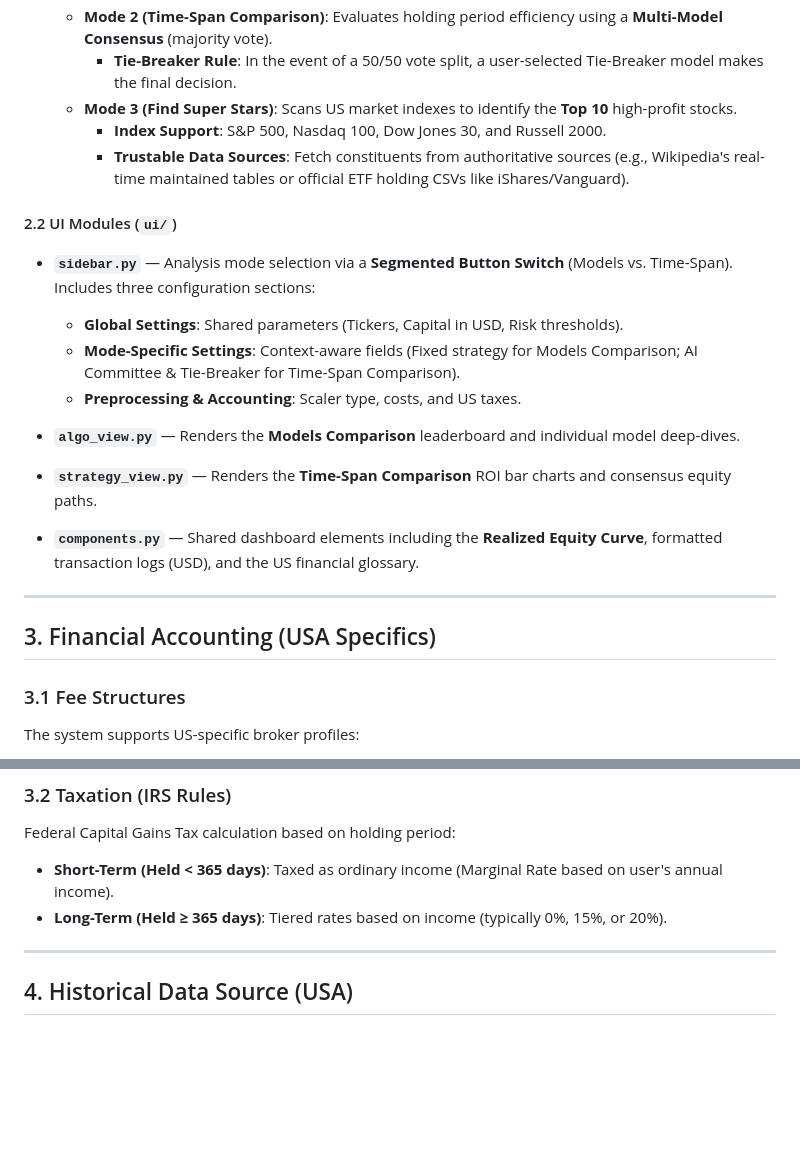
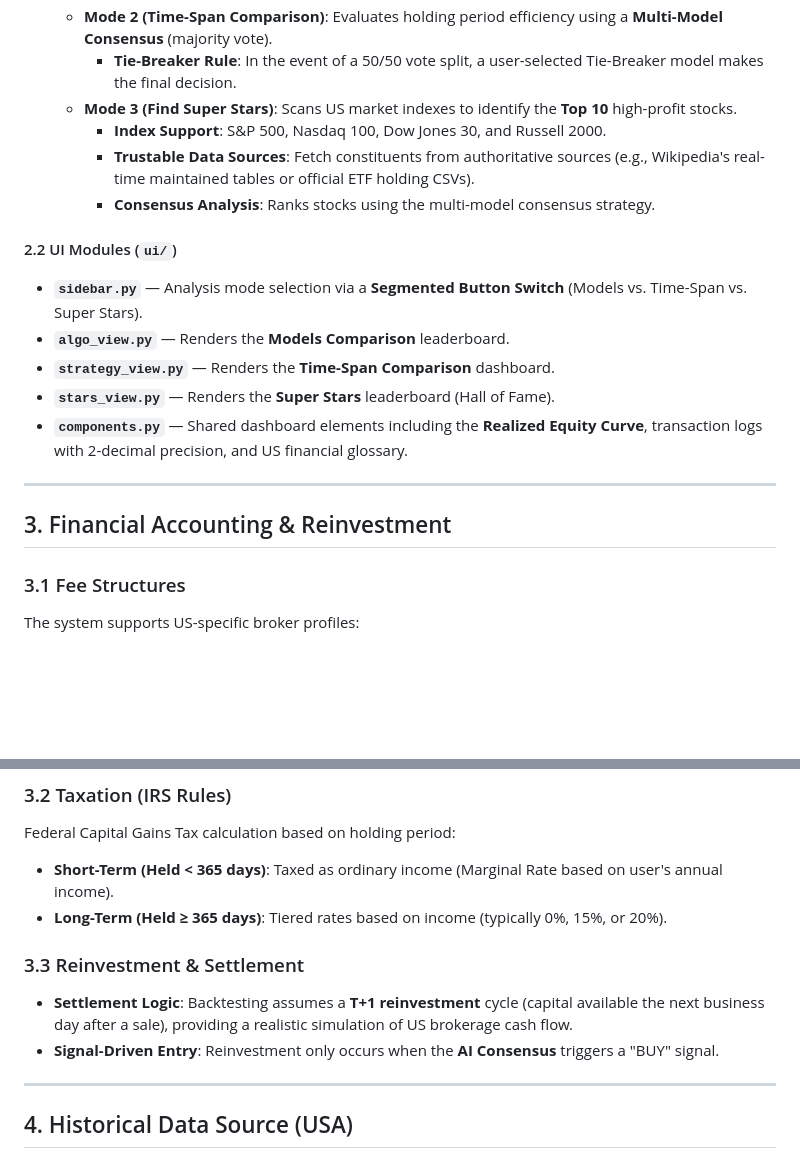
Before and after one commit to yannicklin/share-investment-strategy-model, a Markdown page: usa_ai_trading_system_requirements.md, 2 parts joined by grey strips. Rendered like a GitHub page; blank space fills up the shorter version.

```diff
--- a/usa_ai_trading_system_requirements.md
+++ b/usa_ai_trading_system_requirements.md
@@ -25,21 +25,19 @@ The model may buy even if projected returns do not meet take-profit thresholds,
         - **Tie-Breaker Rule**: In the event of a 50/50 vote split, a user-selected Tie-Breaker model makes the final decision.
     - **Mode 3 (Find Super Stars)**: Scans US market indexes to identify the **Top 10** high-profit stocks.
         - **Index Support**: S&P 500, Nasdaq 100, Dow Jones 30, and Russell 2000.
-        - **Trustable Data Sources**: Fetch constituents from authoritative sources (e.g., Wikipedia's real-time maintained tables or official ETF holding CSVs like iShares/Vanguard).
+        - **Trustable Data Sources**: Fetch constituents from authoritative sources (e.g., Wikipedia's real-time maintained tables or official ETF holding CSVs).
+        - **Consensus Analysis**: Ranks stocks using the multi-model consensus strategy.
 
 #### 2.2 UI Modules (`ui/`)
-- **`sidebar.py`** — Analysis mode selection via a **Segmented Button Switch** (Models vs. Time-Span). Includes three configuration sections:
-    - **Global Settings**: Shared parameters (Tickers, Capital in USD, Risk thresholds).
-    - **Mode-Specific Settings**: Context-aware fields (Fixed strategy for Models Comparison; AI Committee & Tie-Breaker for Time-Span Comparison).
-    - **Preprocessing & Accounting**: Scaler type, costs, and US taxes.
-- **`algo_view.py`** — Renders the **Models Comparison** leaderboard and individual model deep-dives.
-- **`strategy_view.py`** — Renders the **Time-Span Comparison** ROI bar charts and consensus equity paths.
-
-- **`components.py`** — Shared dashboard elements including the **Realized Equity Curve**, formatted transaction logs (USD), and the US financial glossary.
+- **`sidebar.py`** — Analysis mode selection via a **Segmented Button Switch** (Models vs. Time-Span vs. Super Stars).
+- **`algo_view.py`** — Renders the **Models Comparison** leaderboard.
+- **`strategy_view.py`** — Renders the **Time-Span Comparison** dashboard.
+- **`stars_view.py`** — Renders the **Super Stars** leaderboard (Hall of Fame).
+- **`components.py`** — Shared dashboard elements including the **Realized Equity Curve**, transaction logs with 2-decimal precision, and US financial glossary.
 
 ---
 
-## 3. Financial Accounting (USA Specifics)
+## 3. Financial Accounting & Reinvestment
 
 ### 3.1 Fee Structures
 The system supports US-specific broker profiles:
@@ -56,6 +54,10 @@ Federal Capital Gains Tax calculation based on holding period:
 - **Short-Term (Held < 365 days)**: Taxed as ordinary income (Marginal Rate based on user's annual income).
 - **Long-Term (Held ≥ 365 days)**: Tiered rates based on income (typically 0%, 15%, or 20%).
 
+### 3.3 Reinvestment & Settlement
+- **Settlement Logic**: Backtesting assumes a **T+1 reinvestment** cycle (capital available the next business day after a sale), providing a realistic simulation of US brokerage cash flow.
+- **Signal-Driven Entry**: Reinvestment only occurs when the **AI Consensus** triggers a "BUY" signal.
+
 ---
 
 ## 4. Historical Data Source (USA)
```
Also changed, not shown: README.md (+16 -34 lines), asx_ai_trading_system_requirements.md (+14 -8 lines).
